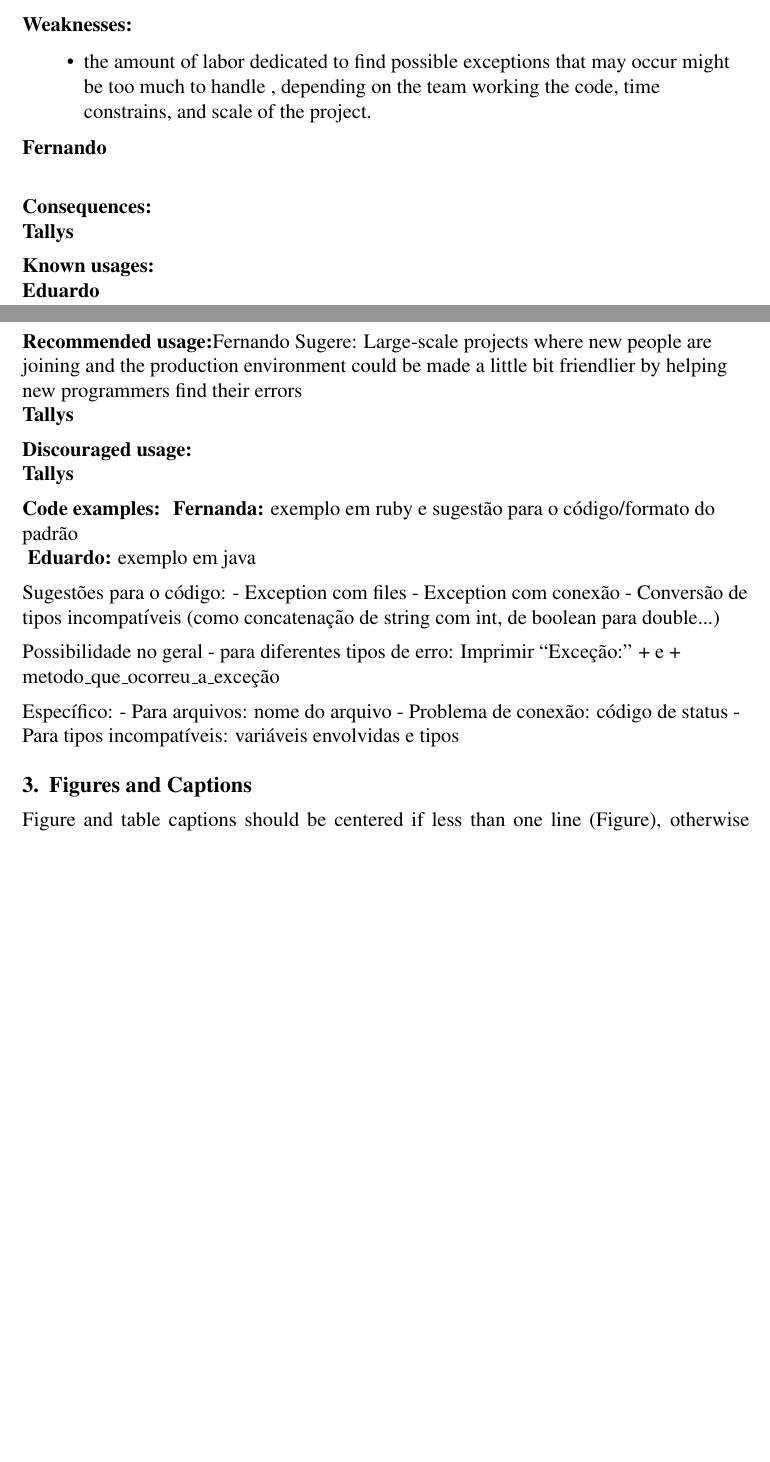
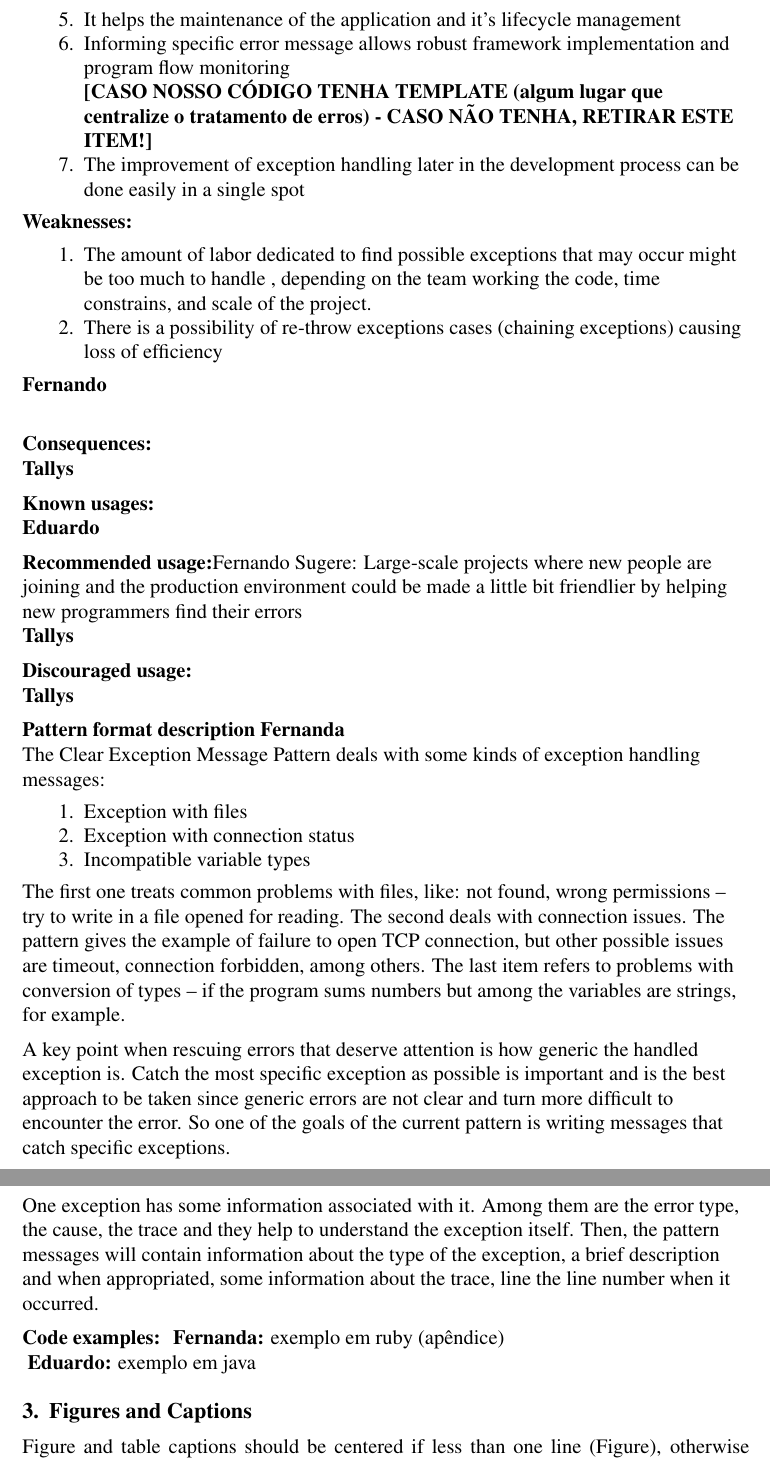
Before and after one commit to Fernando-Freire/Clear-Exception-Message-Pattern, a LaTeX paper (main.tex): two parts of pages 2 and 3 of 3 before the commit and two parts of pages 3 and 4 of 5 after it, joined at a grey line, cut at the place of the change, the shorter picture padded with empty space. Compiled offline with pdfLaTeX.

```diff
--- a/main.tex
+++ b/main.tex
@@ -23,6 +23,8 @@
   \email{tallys@ime.br}
 }
 
+\usepackage{xcolor,listings}
+
 \begin{document}
 
 \maketitle
@@ -90,2 +101,3 @@
 \item It is clearer to understand how the codes works for other programmers that didn’t program the application
 
+\item It helps the maintenance of the application and it's lifecycle management
@@ -93,14 +104,19 @@
 
+\item  Informing specific error message allows robust framework implementation and program flow monitoring
 
+\textbf{[CASO NOSSO CÓDIGO TENHA TEMPLATE (algum lugar que centralize o tratamento de erros) - CASO NÃO TENHA, RETIRAR ESTE ITEM!]}
+\item The improvement of exception handling later in the development process can be done easily in a single spot
 
 \end{enumerate}
 
 
 
 \textbf{Weaknesses:}
-\begin{itemize}
-\item the amount of labor dedicated to find possible exceptions that may occur might be too much to handle , depending on the team working the code, time constrains, and scale of the project.
-\end{itemize}\textbf{Fernando}\newline
+\begin{enumerate}
+\item The amount of labor dedicated to find possible exceptions that may occur might be too much to handle , depending on the team working the code, time constrains, and scale of the project.
+
+\item There is a possibility of re-throw exceptions cases (chaining exceptions) causing loss of efficiency
+\end{enumerate}\textbf{Fernando}\newline
 
 
 \textbf{Consequences:}\newline
@@ -118,29 +134,101 @@
 
 
 
-\textbf{Code examples:}
-\textbf{ Fernanda:} exemplo em ruby e sugestão para o código/formato do padrão\\
-\textbf{ Eduardo:} exemplo em java
+\textbf{Pattern format description}
+\textbf{Fernanda} \\
+
+The Clear Exception Message Pattern deals with some kinds of exception handling messages:
+ \begin{enumerate}
+ \item Exception with files
+ \item Exception with connection status
+ \item Incompatible variable types
+  \end{enumerate}
+
+The first one treats common problems with files, like: not found, wrong permissions -- try to write in a file opened for reading. The second deals with connection issues. The pattern gives the example of failure to open TCP connection, but other possible issues are timeout, connection forbidden, among others. The last item refers to problems with conversion of types -- if the program sums numbers but among the variables are strings, for example.
+
+A key point when rescuing errors that deserve attention is how generic the handled exception is. Catch the most specific exception as possible is important and is the best approach to be taken since generic errors are not clear and turn more difficult to encounter the error. So one of the goals of the current pattern is writing messages that catch specific exceptions.
+
+One exception has some information associated with it. Among them are the error type, the cause, the trace and they help to understand the exception itself. Then, the pattern messages will contain information about the type of the exception, a brief description and when appropriated, some information about the trace, line the line number when it occurred.
 
 
- Sugestões para o código:
- - Exception com files
- - Exception com conexão
- - Conversão de tipos incompatíveis (como concatenação de string com int, de boolean para double...)
-
- Possibilidade no geral - para diferentes tipos de erro:
- Imprimir ``Exceção:'' + e + metodo\_que\_ocorreu\_a\_exceção
-
- Específico:
- - Para arquivos: nome do arquivo
- - Problema de conexão: código de status
- - Para tipos incompatíveis: variáveis envolvidas e tipos
+\textbf{Code examples:}
+\textbf{ Fernanda:} exemplo em ruby (apêndice) \\
+\textbf{ Eduardo:} exemplo em java
 
 
 
 
 
+% \lstinputlisting[language=Ruby]{codd.rb}
+
+ %\begin{lstlisting}[
+ %   label=listing:RubyTest,
+  %  float=h,
+%    caption=clear\_exceptions.rb,%
+%    firstnumber=1,
+  %  language=Ruby,
+   % basicstyle=\ttfamily,
+  %  keywordstyle=\color{red},
+   % stringstyle=\color{blue},]
+
+%#####CONNECTION#####
+
+%#Wrong URL
+%require 'open-uri'
+
+%remote_base_url = "http://nonsense/"
+
+%begin
+  % rpage = open("#{remote_base_url}/")
+%rescue SocketError=>e
+  % puts "#{ e.class.name }: #{ e.message }"
+%else
+  % data = rpage.read
+%end
+
+% if data
+  % File.open("url.html", "w"){|f| f.write(rdata) }
+% end
+
+
+%#####FILES#####
+
+%#Wrong permission in file
+%begin
+%	File.open("/etc/hosts") {|f| f << "example"}
+%rescue IOError => e
+%	puts "#{ e.class.name }: #{ e.message } - #{ e.backtrace[3]}"
+%end
+
+%#File does not exist
+%begin
+%	File.open("does/not/exist")
+%rescue Errno::ENOENT => e
+%	puts "#{ e.class.name }: #{ e.message } - #{ e.backtrace[1]}"
+%end
+
+%#####DATA TYPE#####
+
+%#Wrong type of data given by the user
+%number = false
+%while !number
+  % puts "Write a number>>"
+  % begin
+  %   num = Kernel.gets.match(/\d+/)[0]
+ %  rescue NoMethodError => e
+ %    puts "#{ e.class.name }: #{ e.message }"
+%     puts "\tWrite a number this type\n"
+%   else
+%     puts "#{num} + 1 is: #{num.to_i+1}"
+ %    number = true
+ %  end
+%end
+
+%\end{lstlisting}
+
  \end{flushleft}
+
+
 
 
 \section{Figures and Captions}\label{sec:figs}
```
Also changed, not shown: main.tex (27 more changed lines), 1 other file.
